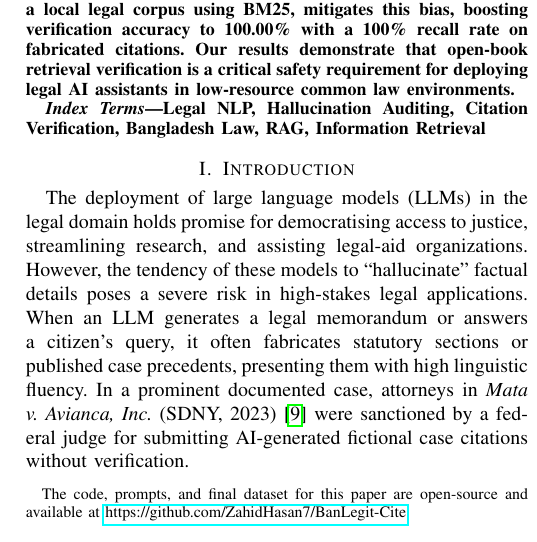
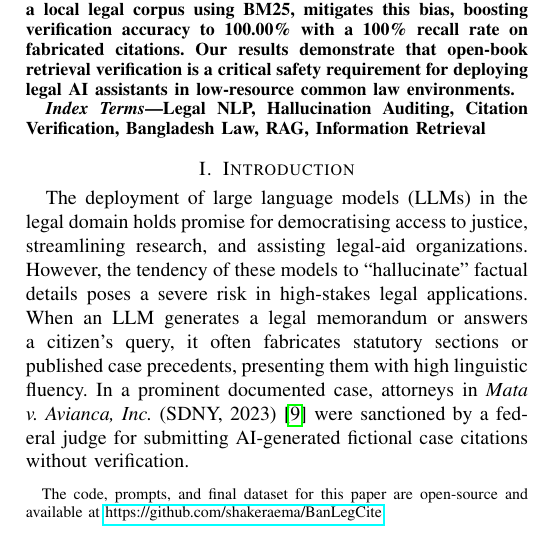
Before and after one commit to shakeraema/BanLegCite, a LaTeX paper (paper.tex): part of one column of page 1 of 6, cut so that both start at the same text. Compiled offline with pdfLaTeX.

Commit message:
Update repository URL in paper title footnote to shakeraema/BanLegCite

```diff
--- a/paper.tex
+++ b/paper.tex
@@ -14,7 +14,7 @@
 
 \begin{document}
 
-\title{BanLegit-Cite: A Legal Citation Legitimacy Benchmark Dataset for the Bangladeshi Jurisdiction\thanks{The code, prompts, and final dataset for this paper are open-source and available at \href{https://github.com/ZahidHasan7/BanLegit-Cite}{https://github.com/ZahidHasan7/BanLegit-Cite}.}}
+\title{BanLegit-Cite: A Legal Citation Legitimacy Benchmark Dataset for the Bangladeshi Jurisdiction\thanks{The code, prompts, and final dataset for this paper are open-source and available at \href{https://github.com/shakeraema/BanLegCite}{https://github.com/shakeraema/BanLegCite}.}}
 
 \author{\IEEEauthorblockN{Shakera Jannat Ema}
 \IEEEauthorblockA{\textit{Dept. of Software Engineering} \\
```
